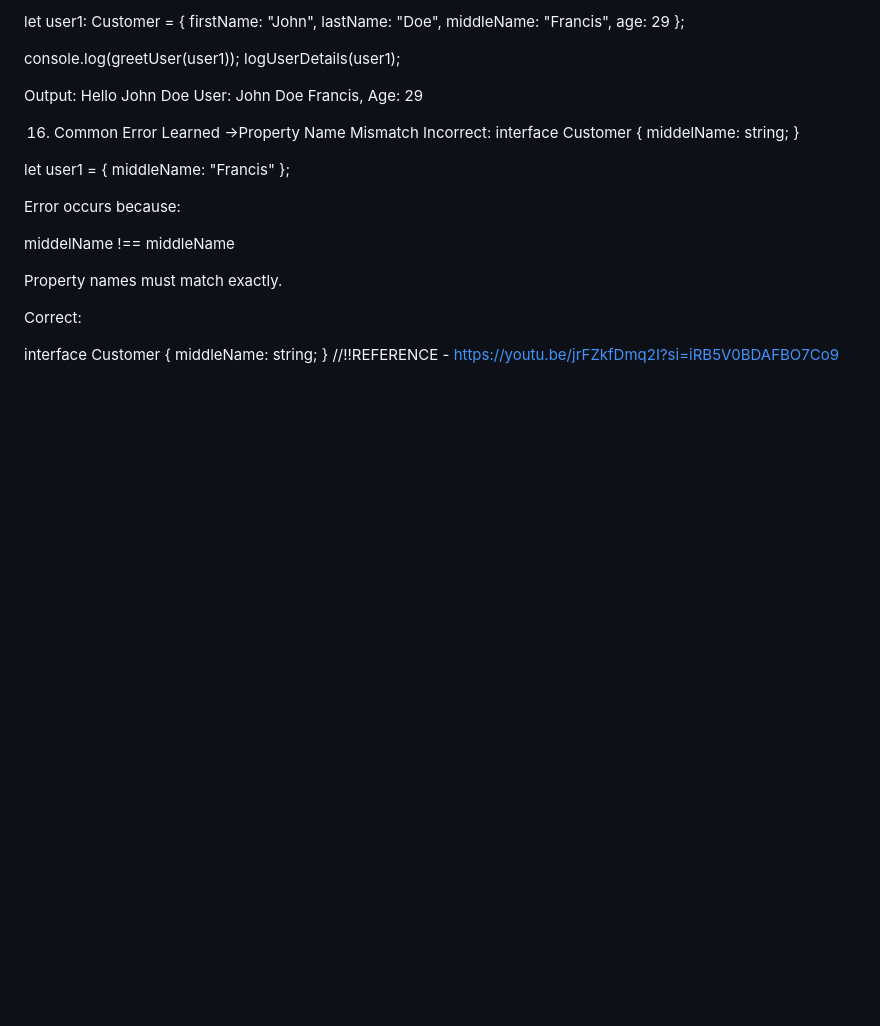
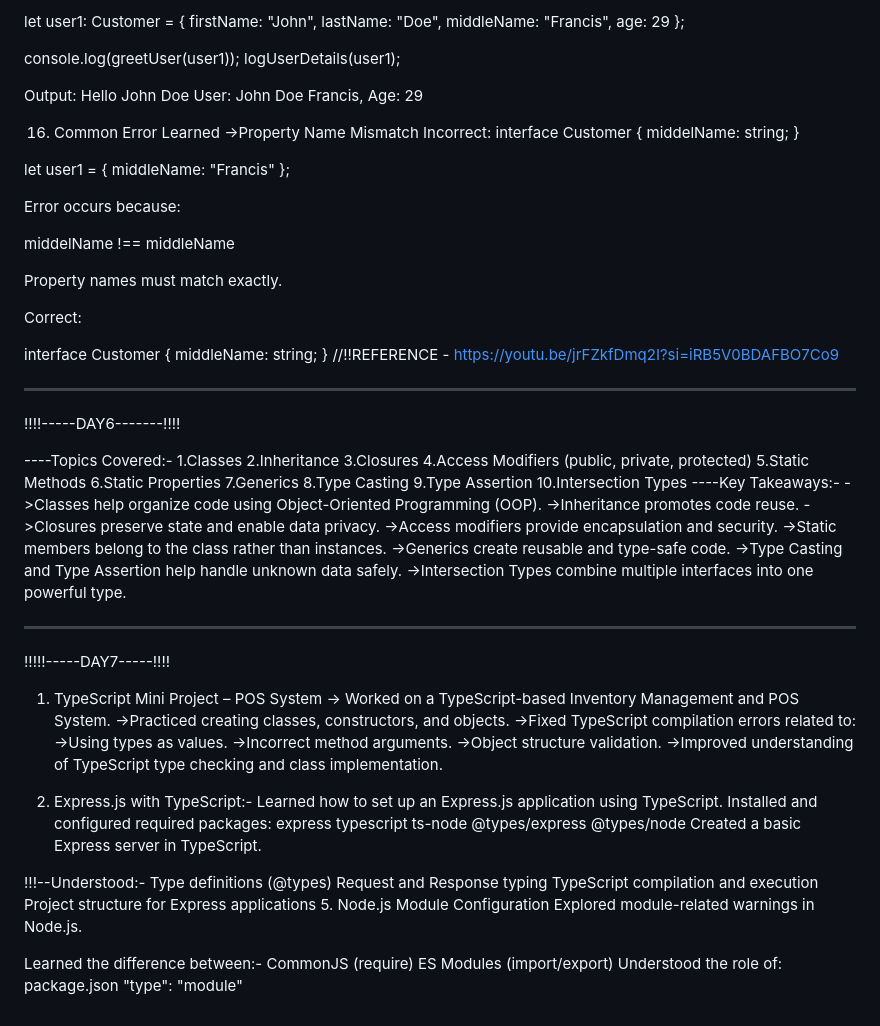
Before and after one commit to abimm1902/Nodejs, a Markdown page: Readme.md, the part around the change. Drawn GitHub-style; blank space fills up the shorter version.

Commit message:
Update Readme with Day 6 and Day 7 content
Added topics covered and key takeaways for Day 6 and Day 7 of the TypeScript course, including a mini project and Express.js setup.

```diff
--- a/Readme.md
+++ b/Readme.md
@@ -416,3 +416,66 @@ interface Customer {
   middleName: string;
 }
 //!!REFERENCE - https://youtu.be/jrFZkfDmq2I?si=iRB5V0BDAFBO7Co9
+
+----------------------------------------------------------------
+
+!!!!-----DAY6-------!!!!
+
+----Topics Covered:-
+1.Classes
+2.Inheritance
+3.Closures
+4.Access Modifiers (public, private, protected)
+5.Static Methods
+6.Static Properties
+7.Generics
+8.Type Casting
+9.Type Assertion
+10.Intersection Types
+----Key Takeaways:-
+->Classes help organize code using Object-Oriented Programming (OOP).
+->Inheritance promotes code reuse.
+->Closures preserve state and enable data privacy.
+->Access modifiers provide encapsulation and security.
+->Static members belong to the class rather than instances.
+->Generics create reusable and type-safe code.
+->Type Casting and Type Assertion help handle unknown data safely.
+->Intersection Types combine multiple interfaces into one powerful type.
+
+----------------------------------------------------------
+
+!!!!!-----DAY7-----!!!!
+
+1. TypeScript Mini Project – POS System
+  -> Worked on a TypeScript-based Inventory Management and POS System.
+  ->Practiced creating classes, constructors, and objects.
+   ->Fixed TypeScript compilation errors related to:
+    ->Using types as values.
+   ->Incorrect method arguments.
+   ->Object structure validation.
+   ->Improved understanding of TypeScript type checking and class implementation.
+
+3. Express.js with TypeScript:-
+Learned how to set up an Express.js application using TypeScript.
+Installed and configured required packages:
+   express
+   typescript
+   ts-node
+   @types/express
+   @types/node
+Created a basic Express server in TypeScript.
+
+!!!--Understood:-
+Type definitions (@types)
+Request and Response typing
+TypeScript compilation and execution
+Project structure for Express applications
+5. Node.js Module Configuration
+Explored module-related warnings in Node.js.
+
+Learned the difference between:-
+CommonJS (require)
+ES Modules (import/export)
+Understood the role of:
+package.json
+"type": "module"
```
